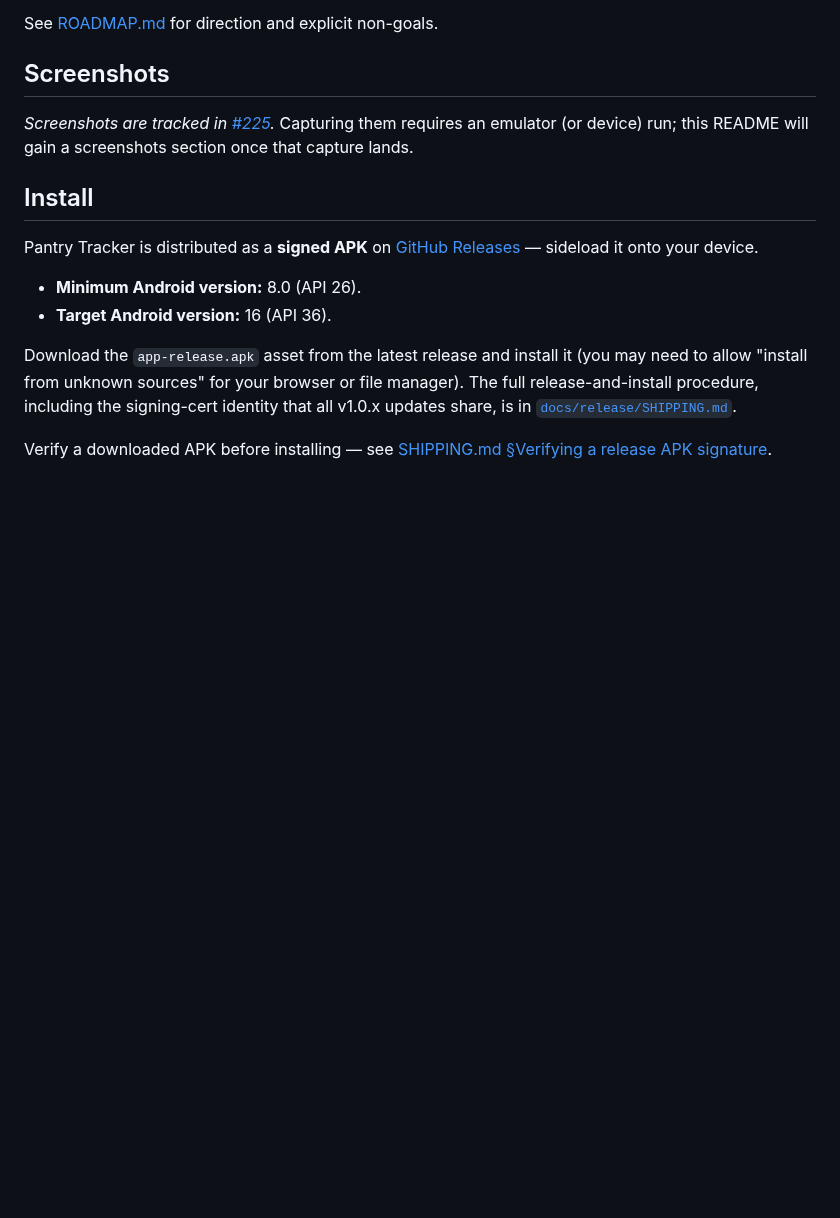
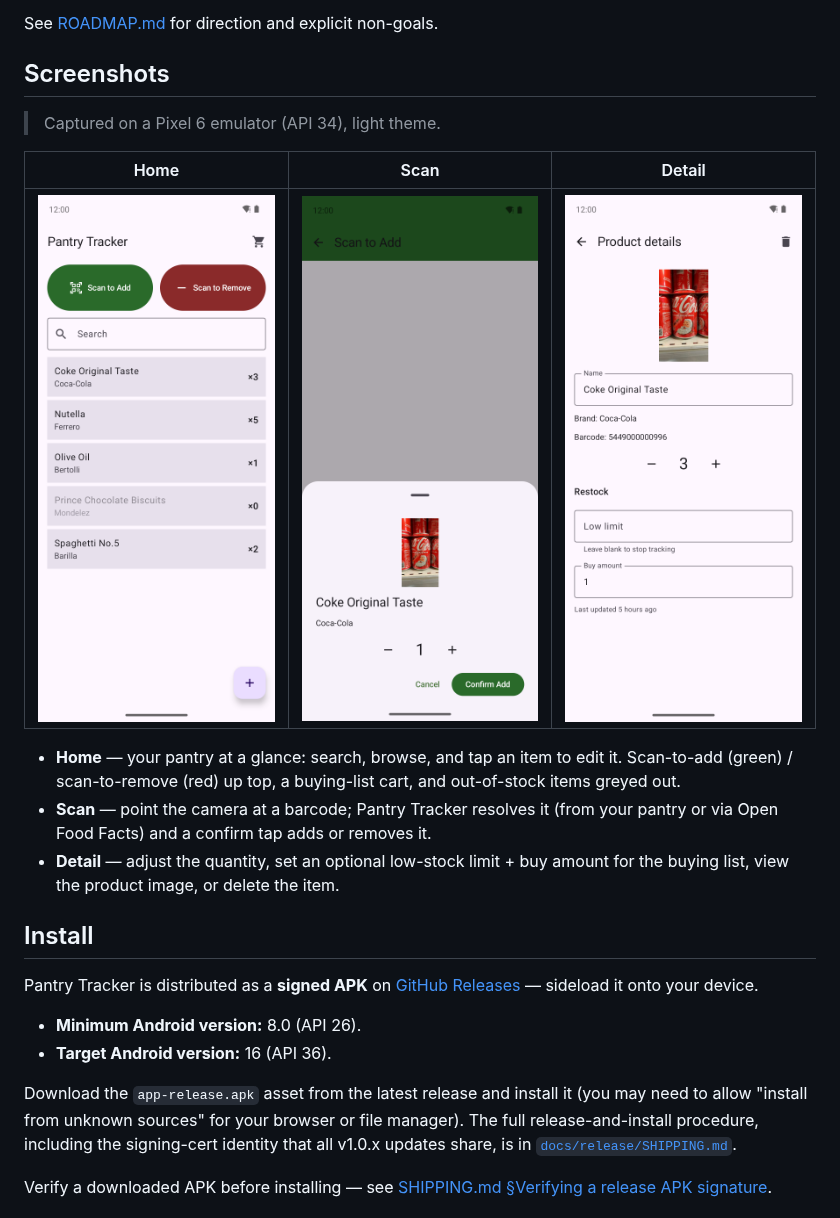
Before and after one commit to DocGerd/pantry-tracker, a Markdown page: README.md, the part around the change. Rendered like a GitHub page; pictures changed too: docs/images/detail.png (added), docs/images/home.png (added), docs/images/scan.png (added); blank space fills up the shorter version.

Commit message:
docs(225): add README screenshots (home / scan / detail)
Capture the three key screens on the pantry_pixel6_api34 emulator (Pixel 6,
API 34, light theme) and add a Screenshots section to README, replacing the
#225 placeholder. New docs/images/ directory.

- home.png   — populated inventory list (search, scan CTAs, buying-list cart,
  out-of-stock row greyed).
- scan.png   — ScanPreviewSheet for a resolved product (quantity stepper +
  Confirm Add).
- detail.png — product detail with image, quantity stepper, restock limits,
  "last updated" relative time.

Seeded the Room DB via `adb run-as sqlite3` and used SystemUI demo mode for a
clean status bar. The Scan capture used a local, uncommitted trigger to stage
the result sheet (FakeCameraSource is androidTest-only, and the emulator's
camera surface isn't captured by screencap) — only README + the PNGs are
committed; no app source changed.

Closes #225
Refs #223

Co-Authored-By: Claude Opus 4.8 (1M context) <noreply@anthropic.com>

```diff
--- a/README.md
+++ b/README.md
@@ -35,9 +35,15 @@ See [ROADMAP.md](ROADMAP.md) for direction and explicit non-goals.
 
 ## Screenshots
 
-_Screenshots are tracked in [#225](https://github.com/DocGerd/pantry-tracker/issues/225)._
-Capturing them requires an emulator (or device) run; this README will gain a
-screenshots section once that capture lands.
+> Captured on a Pixel 6 emulator (API 34), light theme.
+
+| Home | Scan | Detail |
+|:---:|:---:|:---:|
+| ![Home screen — inventory list with search; out-of-stock items greyed out](docs/images/home.png) | ![Scan screen — resolved-product preview with a quantity stepper](docs/images/scan.png) | ![Detail screen — product image, quantity stepper, and restock limits](docs/images/detail.png) |
+
+- **Home** — your pantry at a glance: search, browse, and tap an item to edit it. Scan-to-add (green) / scan-to-remove (red) up top, a buying-list cart, and out-of-stock items greyed out.
+- **Scan** — point the camera at a barcode; Pantry Tracker resolves it (from your pantry or via Open Food Facts) and a confirm tap adds or removes it.
+- **Detail** — adjust the quantity, set an optional low-stock limit + buy amount for the buying list, view the product image, or delete the item.
 
 ## Install
 
```
